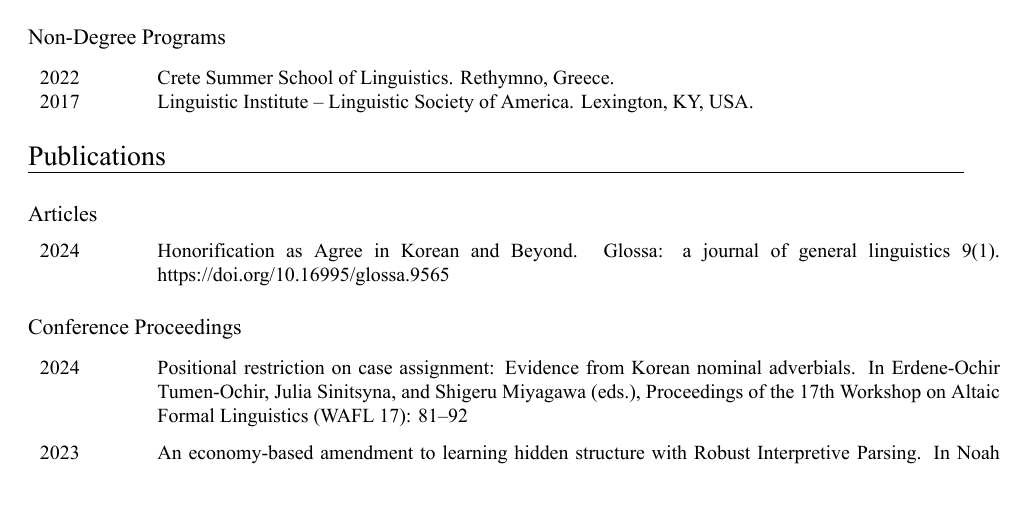
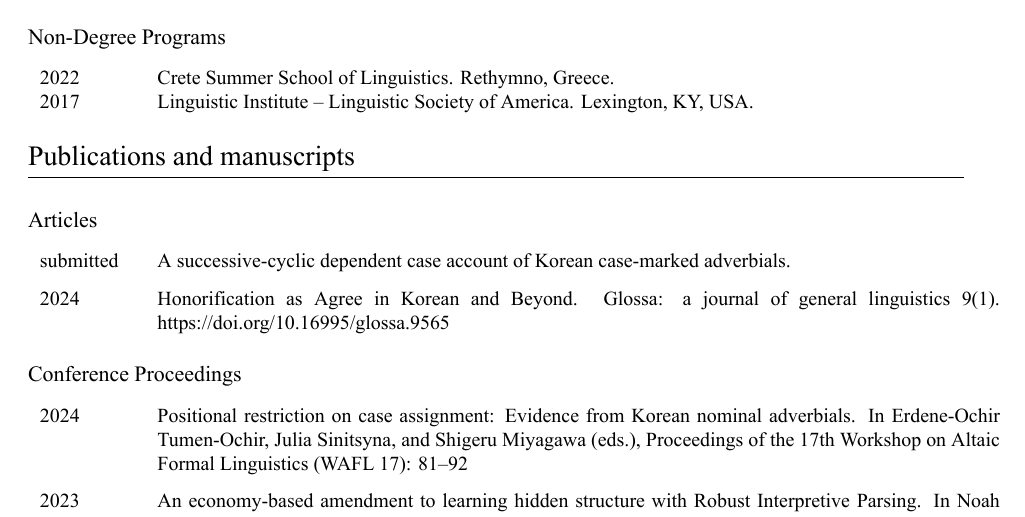
Before and after one commit to EunsunJou/eunsunjou.github.io, a LaTeX CV (files/cv/EunsunJou_CV.tex): part of page 1 of 3, cut so that both start at the same text, the shorter picture padded with empty space. Compiled offline with XeLaTeX.

Commit message:
Update CV

```diff
--- a/files/cv/EunsunJou_CV.tex
+++ b/files/cv/EunsunJou_CV.tex
@@ -133,9 +133,11 @@ Cambridge, MA, USA 02139
 
 %%%%%%%%%%%%%%%%%%%%%%%%%%%%%%%%
 
-{\sect{Publications}}
+{\sect{Publications and manuscripts}}
 
 {\subsect{Articles}}
+
+\paper{submitted}{A successive-cyclic dependent case account of Korean case-marked adverbials.}
 
 \paper{2024}{Honorification as Agree in Korean and Beyond. {\textit{Glossa: a journal of general linguistics}} 9(1). {\href{https://doi.org/10.16995/glossa.9565}{https://doi.org/10.16995/glossa.9565}}}
 
```
Also changed, not shown: files/cv/EunsunJou_CV.pdf.
